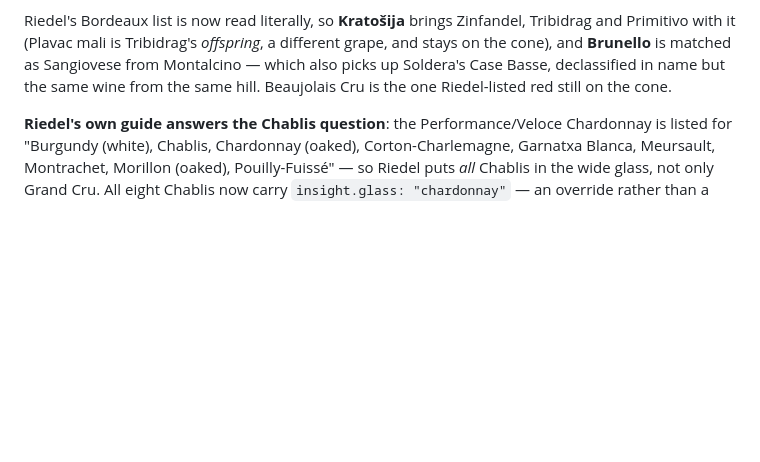
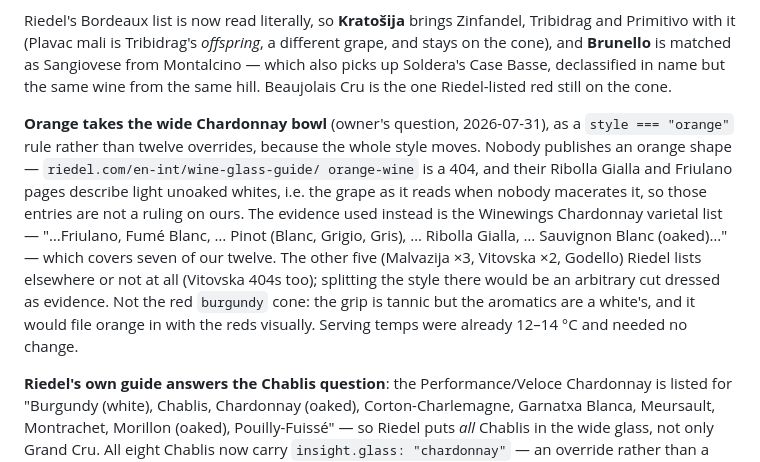
Before and after one commit to jsiljeg/list, a Markdown page: CLAUDE.md, the part around the change. GitHub-like rendering; blank space fills up the shorter version.

Commit message:
Write down why orange got the Chardonnay bowl, and what wasn't evidence
Co-Authored-By: Claude Opus 5 <noreply@anthropic.com>

```diff
--- a/CLAUDE.md
+++ b/CLAUDE.md
@@ -310,6 +310,20 @@ Sangiovese from Montalcino — which also picks up Soldera's Case Basse,
 declassified in name but the same wine from the same hill. Beaujolais Cru is the
 one Riedel-listed red still on the cone.
 
+**Orange takes the wide Chardonnay bowl** (owner's question, 2026-07-31), as a
+`style === "orange"` rule rather than twelve overrides, because the whole style
+moves. Nobody publishes an orange shape — `riedel.com/en-int/wine-glass-guide/
+orange-wine` is a 404, and their Ribolla Gialla and Friulano pages describe
+light unoaked whites, i.e. the grape as it reads when nobody macerates it, so
+those entries are not a ruling on ours. The evidence used instead is the
+Winewings Chardonnay varietal list — "…Friulano, Fumé Blanc, … Pinot (Blanc,
+Grigio, Gris), … Ribolla Gialla, … Sauvignon Blanc (oaked)…" — which covers
+seven of our twelve. The other five (Malvazija ×3, Vitovska ×2, Godello) Riedel
+lists elsewhere or not at all (Vitovska 404s too); splitting the style there
+would be an arbitrary cut dressed as evidence. Not the red `burgundy` cone: the
+grip is tannic but the aromatics are a white's, and it would file orange in with
+the reds visually. Serving temps were already 12–14 °C and needed no change.
+
 **Riedel's own guide answers the Chablis question**: the Performance/Veloce
 Chardonnay is listed for "Burgundy (white), Chablis, Chardonnay (oaked),
 Corton-Charlemagne, Garnatxa Blanca, Meursault, Montrachet, Morillon (oaked),
```
